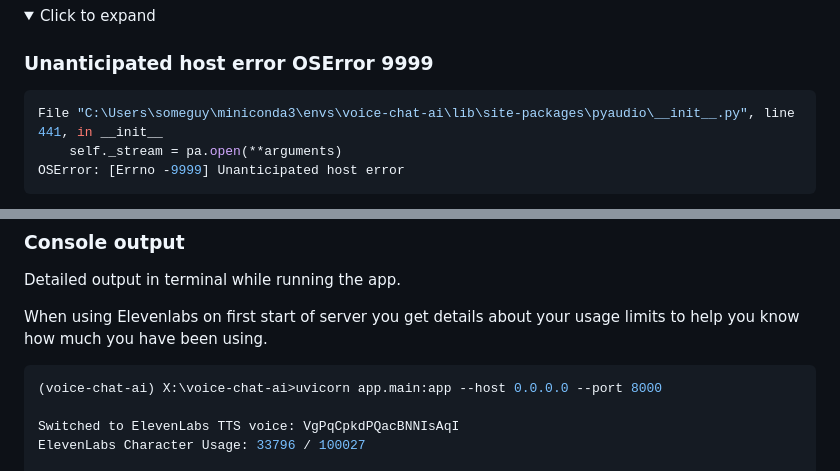
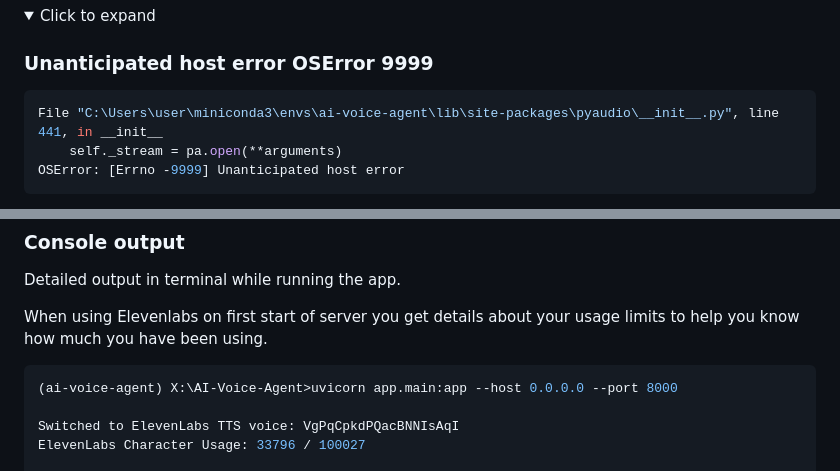
Before and after one commit to faizan-02/AI-Voice-Chat-Agent, a Markdown page: AI-Voice-Chat-Agent-main/README.md, 2 parts joined by grey strips. GitHub-like rendering; folded sections open.

````diff
--- a/AI-Voice-Chat-Agent-main/README.md
+++ b/AI-Voice-Chat-Agent-main/README.md
@@ -687,7 +687,7 @@ This is for sentiment analysis, based on what you say, you can guide the AI to r
 ### Unanticipated host error OSError 9999
 
 ```bash
-File "C:\Users\someguy\miniconda3\envs\voice-chat-ai\lib\site-packages\pyaudio\__init__.py", line 441, in __init__
+File "C:\Users\user\miniconda3\envs\ai-voice-agent\lib\site-packages\pyaudio\__init__.py", line 441, in __init__
     self._stream = pa.open(**arguments)
 OSError: [Errno -9999] Unanticipated host error
 ```
@@ -767,7 +767,7 @@ Detailed output in terminal while running the app.
 When using Elevenlabs on first start of server you get details about your usage limits to help you know how much you have been using.
 
 ```bash
-(voice-chat-ai) X:\voice-chat-ai>uvicorn app.main:app --host 0.0.0.0 --port 8000
+(ai-voice-agent) X:\AI-Voice-Agent>uvicorn app.main:app --host 0.0.0.0 --port 8000
 
 Switched to ElevenLabs TTS voice: VgPqCpkdPQacBNNIsAqI
 ElevenLabs Character Usage: 33796 / 100027
````
Also changed, not shown: other parts of AI-Voice-Chat-Agent-main/README.md (+30 -36 lines).
